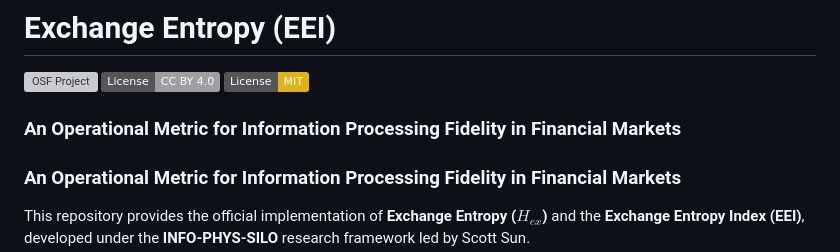
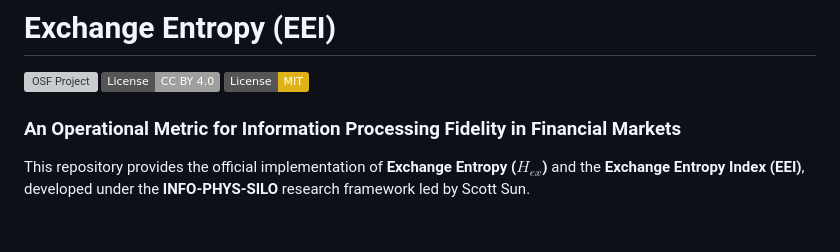
Before and after one commit to suns1232023/exchange-entropy-eei, a Markdown page: README.md, the part around the change. Drawn GitHub-style; badges without logos; blank space fills up the shorter version; grey boxes are pictures that could not be loaded.

```diff
--- a/README.md
+++ b/README.md
@@ -3,8 +3,6 @@
 [![OSF Project](https://img.shields.io/badge/OSF-10.17605%2FOSF.IO%2F6NJE9-blue)](https://osf.io/6nje9/)
 [![License: CC BY 4.0](https://img.shields.io/badge/License-CC_BY_4.0-lightgrey.svg)](https://creativecommons.org/licenses/by/4.0/)
 [![License: MIT](https://img.shields.io/badge/License-MIT-yellow.svg)](https://opensource.org/licenses/MIT)
-
-### An Operational Metric for Information Processing Fidelity in Financial Markets
 
 ### An Operational Metric for Information Processing Fidelity in Financial Markets
 
```
